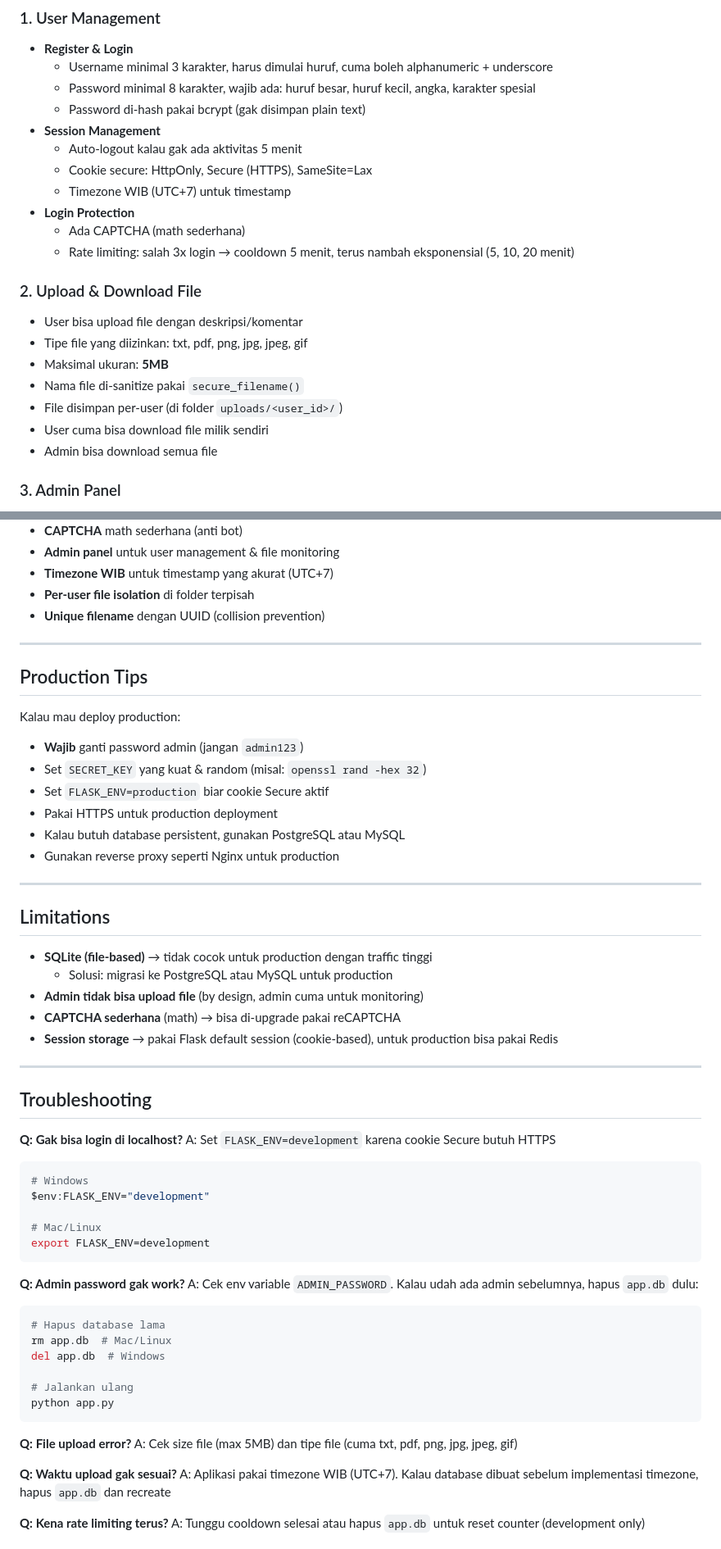
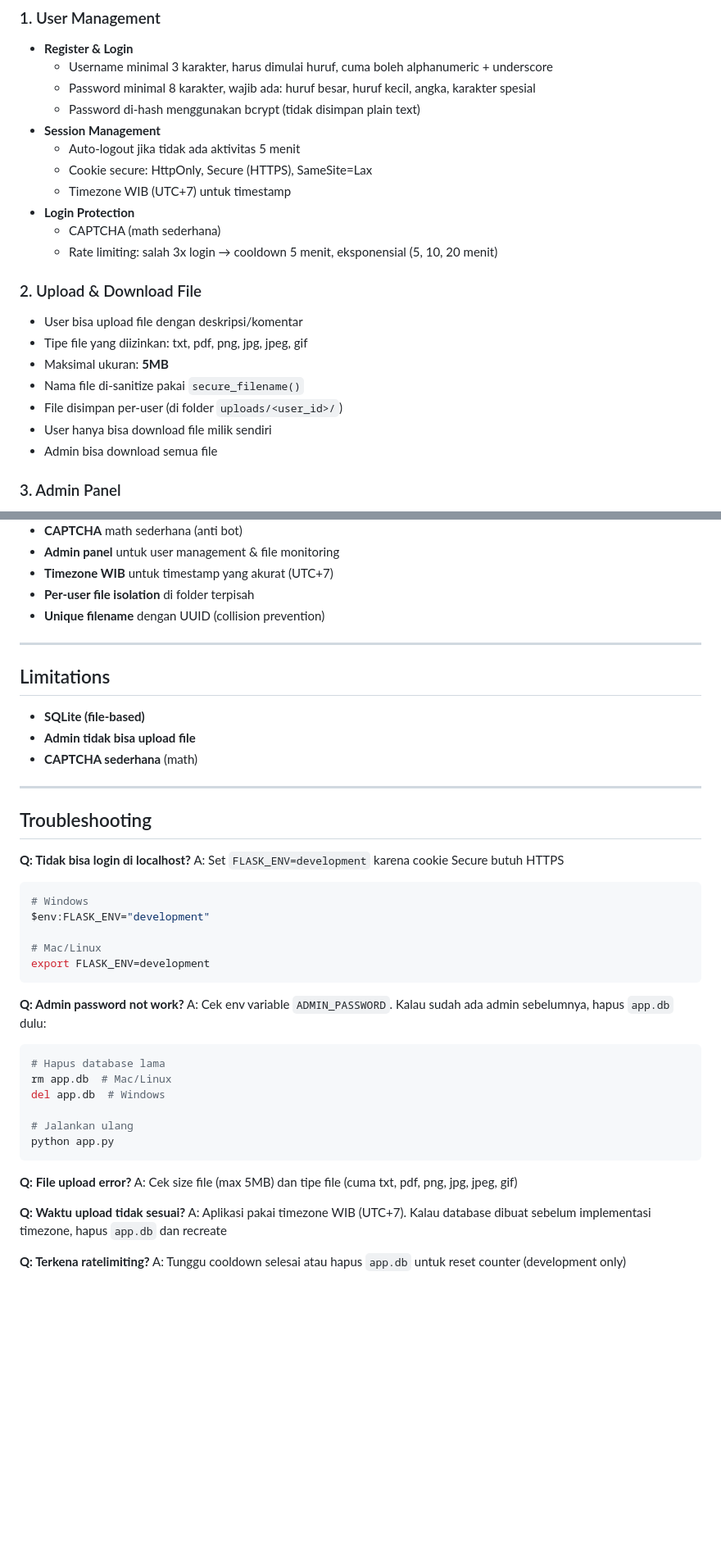
Before and after one commit to hamaazz/mini-secure-web-if5161, a Markdown page: README.MD, 2 parts joined by grey strips. Shown at 82% size. Drawn GitHub-style; blank space fills up the shorter version.

````diff
--- a/README.MD
+++ b/README.MD
@@ -23,14 +23,14 @@ Fokus utama dari proyek ini adalah bagaimana praktik keamanan yang direkomendasi
 - **Register & Login**
   - Username minimal 3 karakter, harus dimulai huruf, cuma boleh alphanumeric + underscore
   - Password minimal 8 karakter, wajib ada: huruf besar, huruf kecil, angka, karakter spesial
-  - Password di-hash pakai bcrypt (gak disimpan plain text)
+  - Password di-hash menggunakan bcrypt (tidak disimpan plain text)
 - **Session Management**
-  - Auto-logout kalau gak ada aktivitas 5 menit
+  - Auto-logout jika tidak ada aktivitas 5 menit
   - Cookie secure: HttpOnly, Secure (HTTPS), SameSite=Lax
   - Timezone WIB (UTC+7) untuk timestamp
 - **Login Protection**
-  - Ada CAPTCHA (math sederhana)
-  - Rate limiting: salah 3x login → cooldown 5 menit, terus nambah eksponensial (5, 10, 20 menit)
+  - CAPTCHA (math sederhana)
+  - Rate limiting: salah 3x login → cooldown 5 menit, eksponensial (5, 10, 20 menit)
 
 ### 2. Upload & Download File
 - User bisa upload file dengan deskripsi/komentar
@@ -38,7 +38,7 @@ Fokus utama dari proyek ini adalah bagaimana praktik keamanan yang direkomendasi
 - Maksimal ukuran: **5MB**
 - Nama file di-sanitize pakai `secure_filename()`
 - File disimpan per-user (di folder `uploads/<user_id>/`)
-- User cuma bisa download file milik sendiri
+- User hanya bisa download file milik sendiri
 - Admin bisa download semua file
 
 ### 3. Admin Panel
@@ -334,32 +270,17 @@ Beberapa fitur tambahan yang diimplementasi:
 
 ---
 
-## Production Tips
-
-Kalau mau deploy production:
-
-- **Wajib** ganti password admin (jangan `admin123`)
-- Set `SECRET_KEY` yang kuat & random (misal: `openssl rand -hex 32`)
-- Set `FLASK_ENV=production` biar cookie Secure aktif
-- Pakai HTTPS untuk production deployment
-- Kalau butuh database persistent, gunakan PostgreSQL atau MySQL
-- Gunakan reverse proxy seperti Nginx untuk production
-
----
-
 ## Limitations
 
-- **SQLite (file-based)** → tidak cocok untuk production dengan traffic tinggi
-  - Solusi: migrasi ke PostgreSQL atau MySQL untuk production
-- **Admin tidak bisa upload file** (by design, admin cuma untuk monitoring)
-- **CAPTCHA sederhana** (math) → bisa di-upgrade pakai reCAPTCHA
-- **Session storage** → pakai Flask default session (cookie-based), untuk production bisa pakai Redis
+- **SQLite (file-based)**
+- **Admin tidak bisa upload file**
+- **CAPTCHA sederhana** (math)
 
 ---
 
 ## Troubleshooting
 
-**Q: Gak bisa login di localhost?**
+**Q: Tidak bisa login di localhost?**
 A: Set `FLASK_ENV=development` karena cookie Secure butuh HTTPS
 
 ```bash
@@ -370,8 +291,8 @@ $env:FLASK_ENV="development"
 export FLASK_ENV=development
 ```
 
-**Q: Admin password gak work?**
-A: Cek env variable `ADMIN_PASSWORD`. Kalau udah ada admin sebelumnya, hapus `app.db` dulu:
+**Q: Admin password not work?**
+A: Cek env variable `ADMIN_PASSWORD`. Kalau sudah ada admin sebelumnya, hapus `app.db` dulu:
 
 ```bash
 # Hapus database lama
@@ -385,8 +306,8 @@ python app.py
 **Q: File upload error?**
 A: Cek size file (max 5MB) dan tipe file (cuma txt, pdf, png, jpg, jpeg, gif)
 
-**Q: Waktu upload gak sesuai?**
+**Q: Waktu upload tidak sesuai?**
 A: Aplikasi pakai timezone WIB (UTC+7). Kalau database dibuat sebelum implementasi timezone, hapus `app.db` dan recreate
 
-**Q: Kena rate limiting terus?**
+**Q: Terkena ratelimiting?**
 A: Tunggu cooldown selesai atau hapus `app.db` untuk reset counter (development only)
````
Also changed, not shown: other parts of README.MD (+15 -112 lines).
